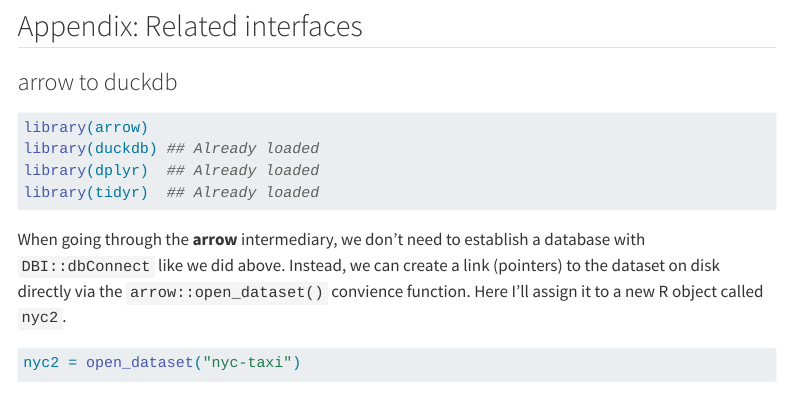
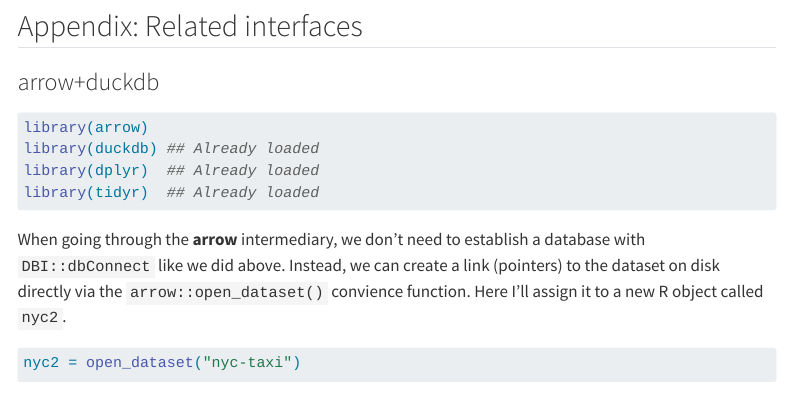
Before and after one commit to grantmcdermott/duckdb-polars, a Quarto document (duckdb-dplyr.qmd): the page in a window 1100 px wide, from 4010 px down. Rendered offline with R 4.5, knitr and Pandoc in place of Quarto, with nearby package versions; some code elsewhere in the file could not run offline; menus at the side of the page are left out.

Commit message:
fix headings

````diff
--- a/duckdb-dplyr.qmd
+++ b/duckdb-dplyr.qmd
@@ -173,7 +173,7 @@ dbDisconnect(con)
 
 ## Appendix: Related interfaces
 
-### arrow to duckdb
+### arrow+duckdb
 
 ```{r arrow_libs}
 library(arrow)
````
Also changed, not shown: duckdb-dplyr.qmd (2 more changed lines), 1 other file.
